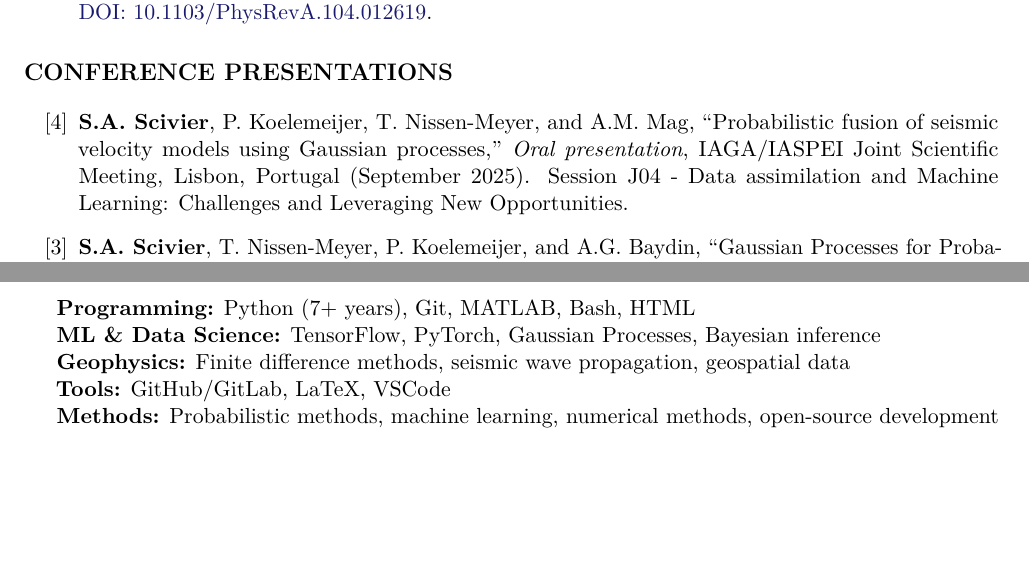
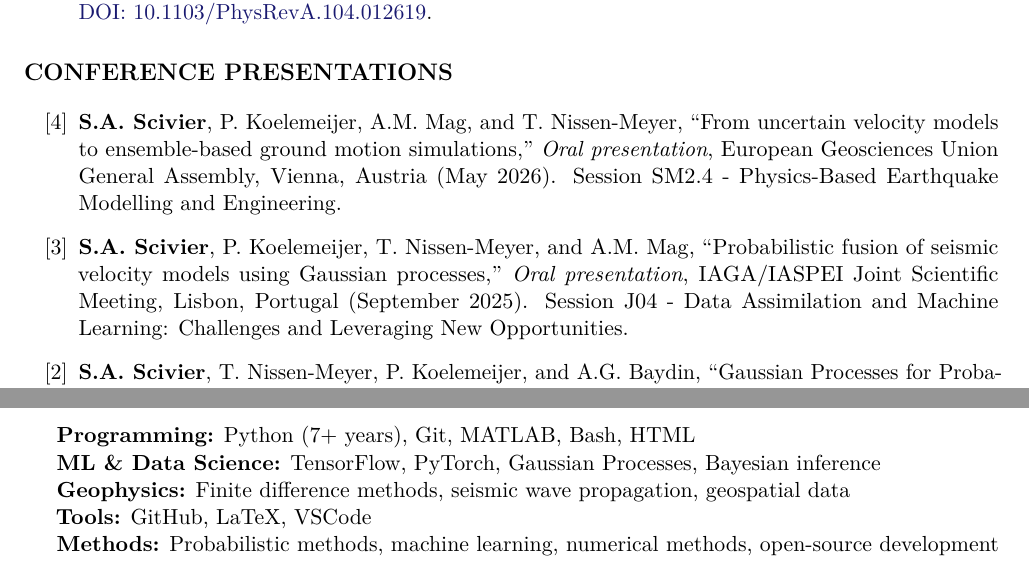
Before and after one commit to sscivier/sscivier.github.io, a LaTeX CV (assets/cv/sam-scivier-cv.tex): two parts of pages 2 and 4 of 5, joined at a grey line, cut so that both start at the same text, the shorter picture padded with empty space. Compiled offline with pdfLaTeX.

Commit message:
Add EGU to CV

```diff
--- a/assets/cv/sam-scivier-cv.tex
+++ b/assets/cv/sam-scivier-cv.tex
@@ -217,7 +217,9 @@ Analyzed results and their implications for commercial applications.
 \renewcommand{\labelenumi}{[\arabic{enumi}]}
 \begin{etaremune}[itemsep=4pt, start=4]
 
-\item \textbf{S.A. Scivier}, P. Koelemeijer, T. Nissen-Meyer, and A.M. Mag, ``Probabilistic fusion of seismic velocity models using Gaussian processes,'' \textit{Oral presentation}, IAGA/IASPEI Joint Scientific Meeting, Lisbon, Portugal (September 2025). Session J04 - Data assimilation and Machine Learning: Challenges and Leveraging New Opportunities.
+\item \textbf{S.A. Scivier}, P. Koelemeijer, A.M. Mag, and T. Nissen-Meyer, ``From uncertain velocity models to ensemble-based ground motion simulations,'' \textit{Oral presentation}, European Geosciences Union General Assembly, Vienna, Austria (May 2026). Session SM2.4 - Physics-Based Earthquake Modelling and Engineering.
+
+\item \textbf{S.A. Scivier}, P. Koelemeijer, T. Nissen-Meyer, and A.M. Mag, ``Probabilistic fusion of seismic velocity models using Gaussian processes,'' \textit{Oral presentation}, IAGA/IASPEI Joint Scientific Meeting, Lisbon, Portugal (September 2025). Session J04 - Data Assimilation and Machine Learning: Challenges and Leveraging New Opportunities.
 
 \item \textbf{S.A. Scivier}, T. Nissen-Meyer, P. Koelemeijer, and A.G. Baydin, ``Gaussian Processes for Probabilistic Estimates of Earthquake Ground Shaking: A 1-D Proof-of-Concept,'' \textit{Poster presentation}, ML4PS Workshop at NeurIPS 2024, Vancouver, Canada (December 2024).
 
@@ -285,7 +287,7 @@ Created a positive and inclusive sports environment, and served as a role model
 \textbf{Programming:} Python (7+ years), Git, MATLAB, Bash, HTML \\
 \textbf{ML \& Data Science:} TensorFlow, PyTorch, Gaussian Processes, Bayesian inference \\
 \textbf{Geophysics:} Finite difference methods, seismic wave propagation, geospatial data \\
-\textbf{Tools:} GitHub/GitLab, LaTeX, VSCode \\
+\textbf{Tools:} GitHub, LaTeX, VSCode \\
 \textbf{Methods:} Probabilistic methods, machine learning, numerical methods, open-source development
 \end{minipage}\par
 \vspace{0.5em}
```
